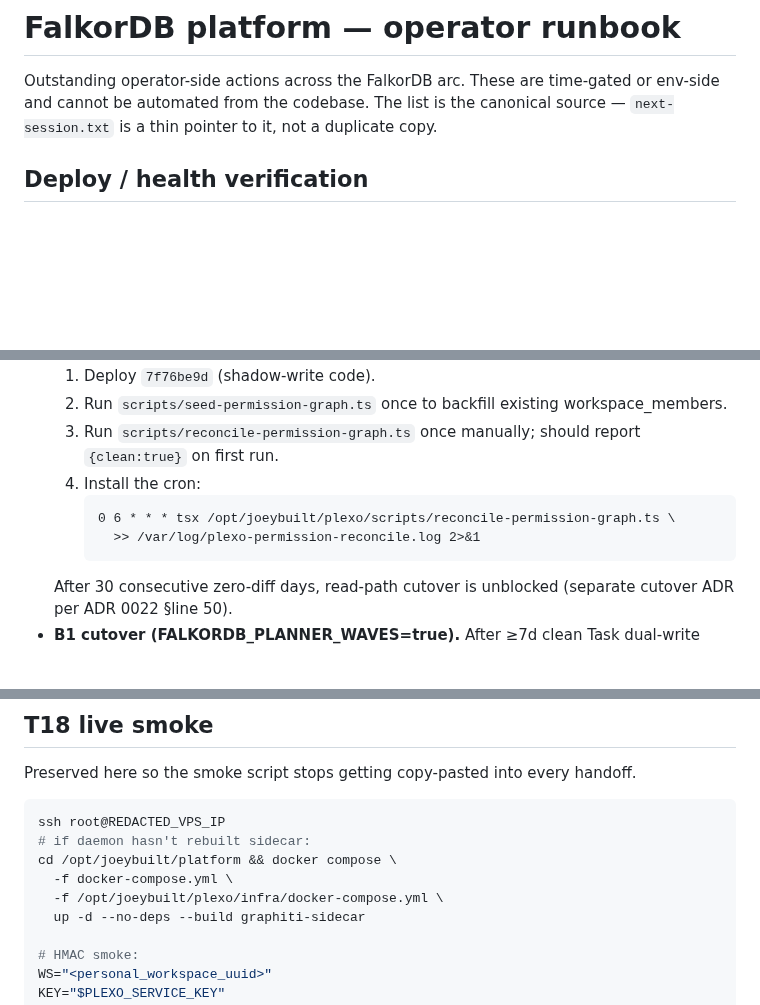
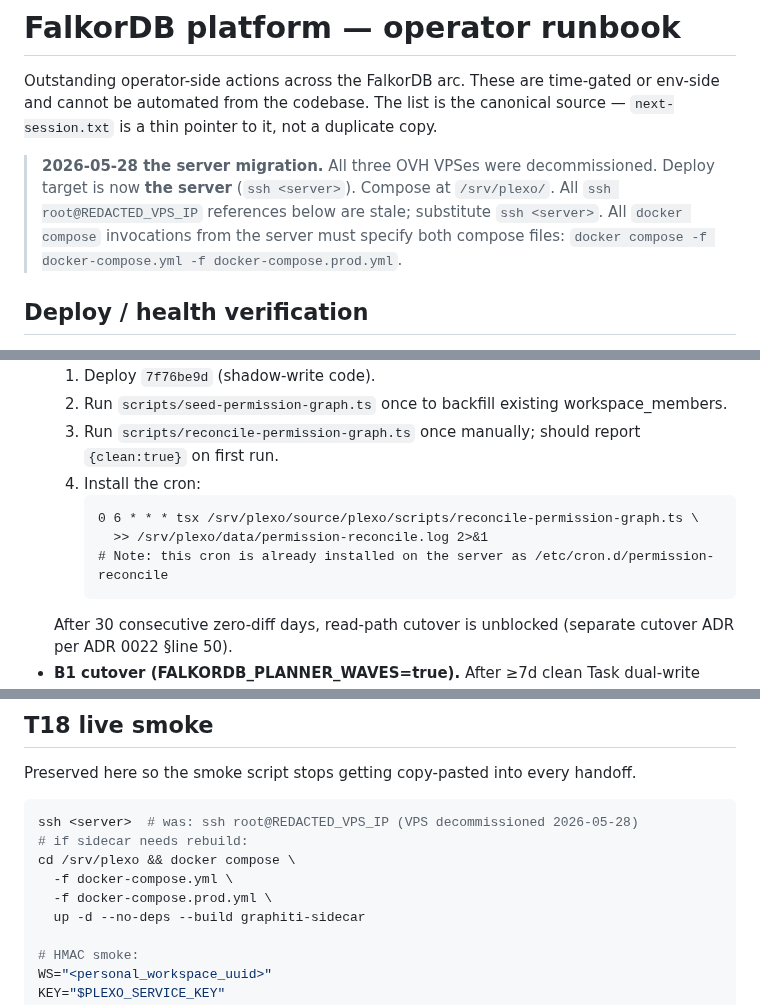
Before and after one commit to joeybuilt-official/plexo, a Markdown page: ops/falkordb-operator-runbook.md, 3 parts joined by grey strips. Drawn GitHub-style; blank space fills up the shorter version.

Commit message:
docs: stale-claim audit — close Phase O/P/G, fix VPS→NAS refs
- PLAN.md: Phase O (channel-config encryption) and Phase P
  (isolated-vm) both shipped 2026-05-05 in commit 9151b59; remove
  from §1 operator-decision-only, add to §3 done. Fix <NEXT> SHA.
  Remove stale item G (cron-extension decision was shipped as Phase
  H+1 commit 032eefd).
- post-audit/checklist.md: mark Phase H/O/P complete; close stale
  Phase H integration-test + EXECUTION-PLAN.md items; close deferred
  Phase I cross-provider test; remove duplicate Phase N template
  block; update cross-phase verification to reflect purged docs.
- falkordb-operator-runbook.md: add NAS migration notice at top;
  update T18 smoke SSH target + compose paths; fix cron path.
- post-audit/plan.md: update "verify on VPS" to NAS deploy note.

Co-Authored-By: Claude Sonnet 4.6 <noreply@anthropic.com>

````diff
--- a/ops/falkordb-operator-runbook.md
+++ b/ops/falkordb-operator-runbook.md
@@ -4,6 +4,13 @@ Outstanding operator-side actions across the FalkorDB arc. These are
 time-gated or env-side and cannot be automated from the codebase. The
 list is the canonical source — `next-session.txt` is a thin pointer
 to it, not a duplicate copy.
+
+> **2026-05-28 the server migration.** All three OVH VPSes were decommissioned.
+> Deploy target is now **the server** (`ssh <server>`). Compose at
+> `/srv/plexo/`. All `ssh root@REDACTED_VPS_IP`
+> references below are stale; substitute `ssh <server>`. All `docker compose`
+> invocations from the server must specify both compose files:
+> `docker compose -f docker-compose.yml -f docker-compose.prod.yml`.
 
 ## Deploy / health verification
 
@@ -31,8 +38,9 @@ to it, not a duplicate copy.
      should report `{clean:true}` on first run.
   4. Install the cron:
      ```
-     0 6 * * * tsx /opt/joeybuilt/plexo/scripts/reconcile-permission-graph.ts \
-       >> /var/log/plexo-permission-reconcile.log 2>&1
+     0 6 * * * tsx /srv/plexo/source/plexo/scripts/reconcile-permission-graph.ts \
+       >> /srv/plexo/data/permission-reconcile.log 2>&1
+     # Note: this cron is already installed on the server as /etc/cron.d/permission-reconcile
      ```
   After 30 consecutive zero-diff days, read-path cutover is unblocked
   (separate cutover ADR per ADR 0022 §line 50).
@@ -73,11 +81,11 @@ Preserved here so the smoke script stops getting copy-pasted into
 every handoff.
 
 ```sh
-ssh root@REDACTED_VPS_IP
-# if daemon hasn't rebuilt sidecar:
-cd /opt/joeybuilt/platform && docker compose \
+ssh <server>  # was: ssh root@REDACTED_VPS_IP (VPS decommissioned 2026-05-28)
+# if sidecar needs rebuild:
+cd /srv/plexo && docker compose \
   -f docker-compose.yml \
-  -f /opt/joeybuilt/plexo/infra/docker-compose.yml \
+  -f docker-compose.prod.yml \
   up -d --no-deps --build graphiti-sidecar
 
 # HMAC smoke:
````
